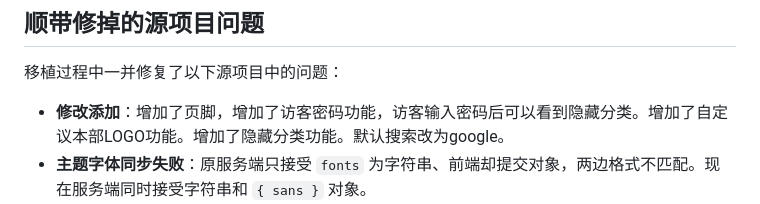
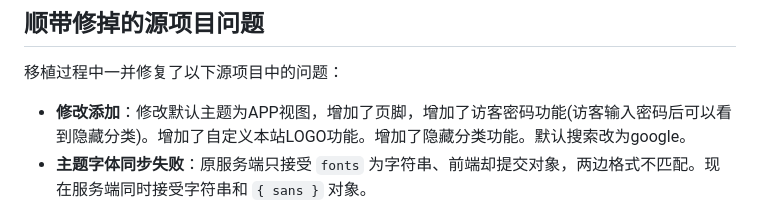
Before and after one commit to xiaobyes/edgeone-nav, a Markdown page: README.md, the part around the change. Rendered like a GitHub page.

```diff
--- a/README.md
+++ b/README.md
@@ -88,7 +88,7 @@
 ## 顺带修掉的源项目问题
 
 移植过程中一并修复了以下源项目中的问题：
-- **修改添加**：增加了页脚，增加了访客密码功能，访客输入密码后可以看到隐藏分类。增加了自定议本部LOGO功能。增加了隐藏分类功能。默认搜索改为google。
+- **修改添加**：修改默认主题为APP视图，增加了页脚，增加了访客密码功能(访客输入密码后可以看到隐藏分类)。增加了自定义本站LOGO功能。增加了隐藏分类功能。默认搜索改为google。
 - **主题字体同步失败**：原服务端只接受 `fonts` 为字符串、前端却提交对象，两边格式不匹配。现在服务端同时接受字符串和 `{ sans }` 对象。
 - **主题变量 64 字符截断**：原服务端丢弃长度 >64 的取值，而前端允许 160，导致字体栈等长值被静默丢掉。现已统一到 160，并在服务端补上与前端口径一致的字符白名单。
 - **手工备份无上限**：`/api/backupData` 每次调用都会新增一个 KV/Blob 键且从不清除。现在自动备份与手工备份都只保留最近 10 份。
```
